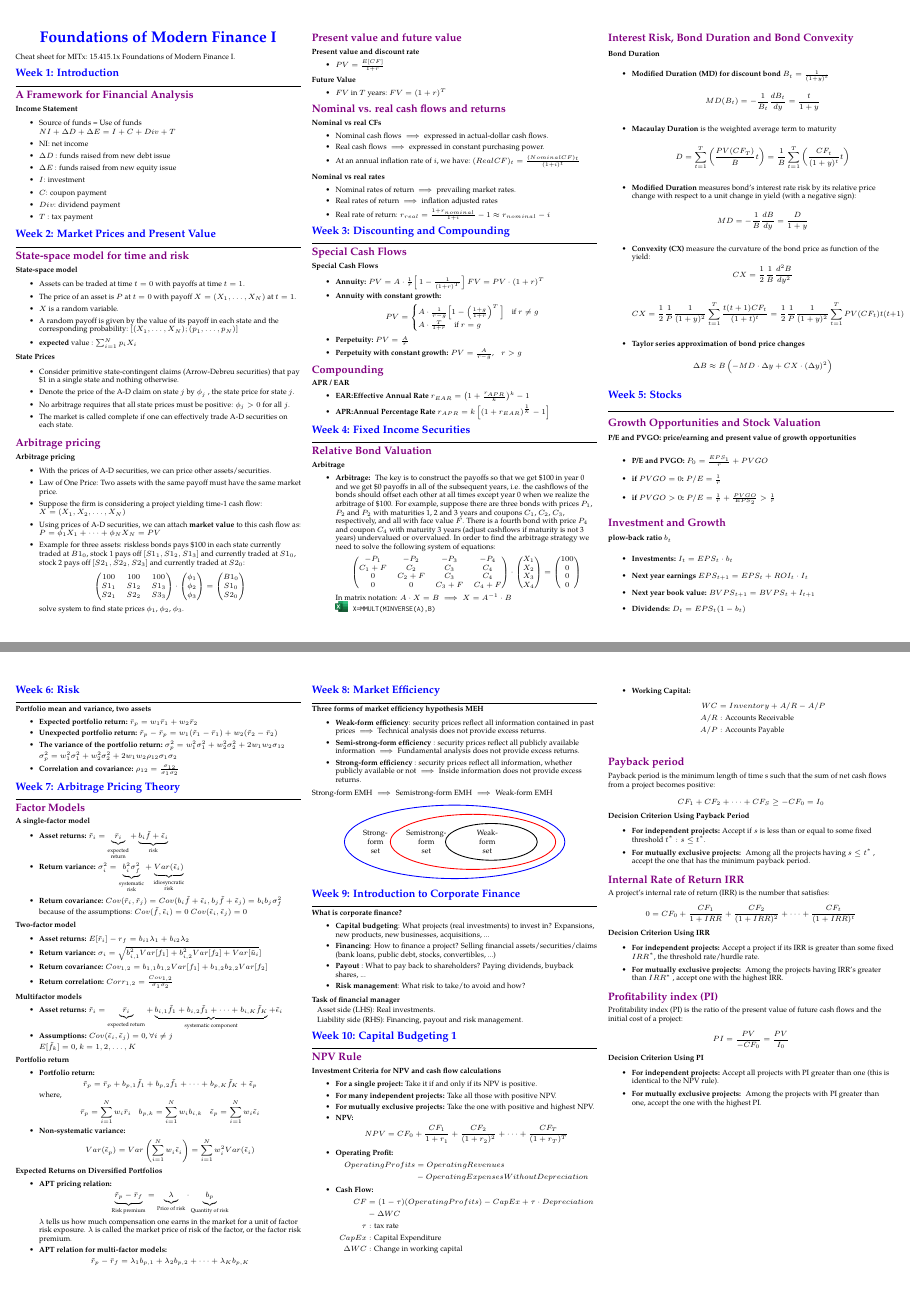
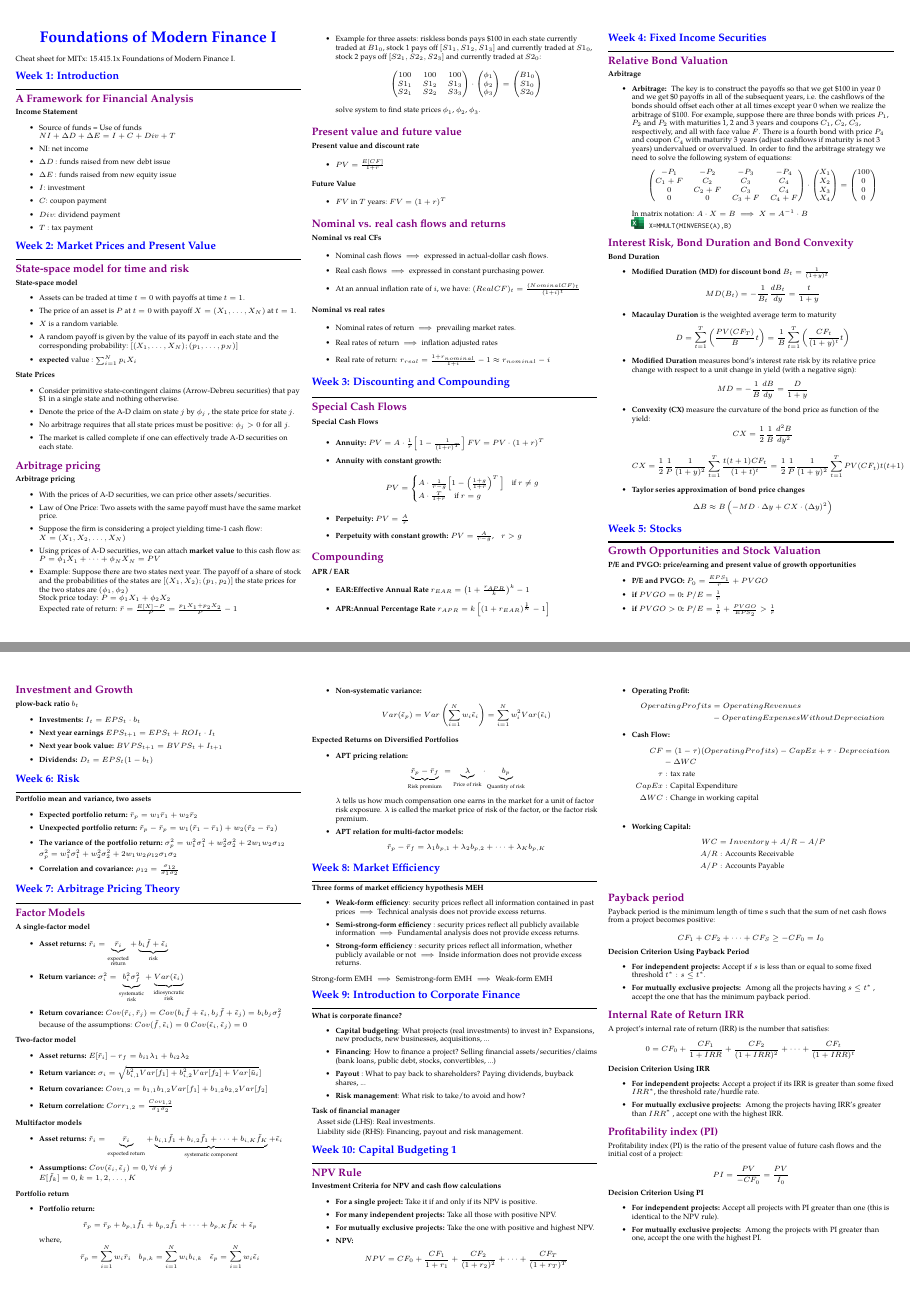
Before and after one commit to j053g/cheatsheets, a LaTeX document (15.415.1x/15.415.1x_finance_1.tex): pages 1 and 2 of 3, joined at a grey line. Compiled offline with pdfLaTeX.

Commit message:
15.415.1x: Add example for state prices in week 2

```diff
--- a/15.415.1x/15.415.1x_finance_1.tex
+++ b/15.415.1x/15.415.1x_finance_1.tex
@@ -200,6 +200,11 @@ Cheat sheet for MITx: 15.415.1x Foundations of Modern Finance I.
 		\item Law of One Price: Two assets with the same payoff must have the same	market price.
 		\item Suppose the firm is considering a project yielding time-1 cash flow: $X=(X_1, X_2, \dots, X_N)$
 		\item Using prices of A-D securities, we can attach {\bf market value} to this cash flow as: $P = \phi_1 X_1 + \dots +\phi_N X_N = PV $
+		\item Example:  Suppose there are two states next year. The payoff of a share of stock and the probabilities of the states are
+		$[(X_1, X_2); (p_1, p_2)]$ the state prices for the two states are $(\phi_1, \phi_2)$ \\
+		    Stock price today: $P = \phi_1 X_1 + \phi_2 X_2 $  \\
+			Expected rate of return:  $\bar{r} = \frac{E[X]-P}{P}  = \frac{p_1 X_1 + p_2 X_2}{P} -1$
+
 		\item Example for three assets: riskless bonds pays \$100 in each state currently traded at $B1_0$, stock 1 pays off $[S1_1, S1_2, S1_3]$ and currently traded at $S1_0$,
 		 stock 2 pays off $[S2_1, S2_2, S2_3]$ and currently traded at $S2_0$:
 		$$
@@ -472,16 +477,17 @@ Cheat sheet for MITx: 15.415.1x Foundations of Modern Finance I.
 \end{description}
 
 $ \text{Strong-form EMH} \implies \text{Semistrong-form EMH} \implies \text{Weak-form EMH}  $
-	\begin{center}
-	\begin{tikzpicture}[scale=0.6]
-		\draw[blue, thick] (4.5,3) ellipse (6 and 2);
-		\node[left, align=center] at (1,3) {Strong-\\form\\set };
-		\draw[red, thick] (5.5,3) ellipse (4.5 and 1.5);
-		\node[left, align=center] at (4.2,3) {Semistrong-\\form\\set };
-		\draw[black, thick] (6.5,3) ellipse (2.5 and 1);
-		\node[left, align=center] at (7,3) {Weak-\\form\\set };
-	\end{tikzpicture}
-\end{center}
+
+%	\begin{center}
+%	\begin{tikzpicture}[scale=0.6]
+%		\draw[blue, thick] (4.5,3) ellipse (6 and 2);
+%		\node[left, align=center] at (1,3) {Strong-\\form\\set };
+%		\draw[red, thick] (5.5,3) ellipse (4.5 and 1.5);
+%		\node[left, align=center] at (4.2,3) {Semistrong-\\form\\set };
+%		\draw[black, thick] (6.5,3) ellipse (2.5 and 1);
+%		\node[left, align=center] at (7,3) {Weak-\\form\\set };
+%	\end{tikzpicture}
+%\end{center}
 
 
 
```
Also changed, not shown: 15.415.1x/15.415.1x_finance_1.pdf.
